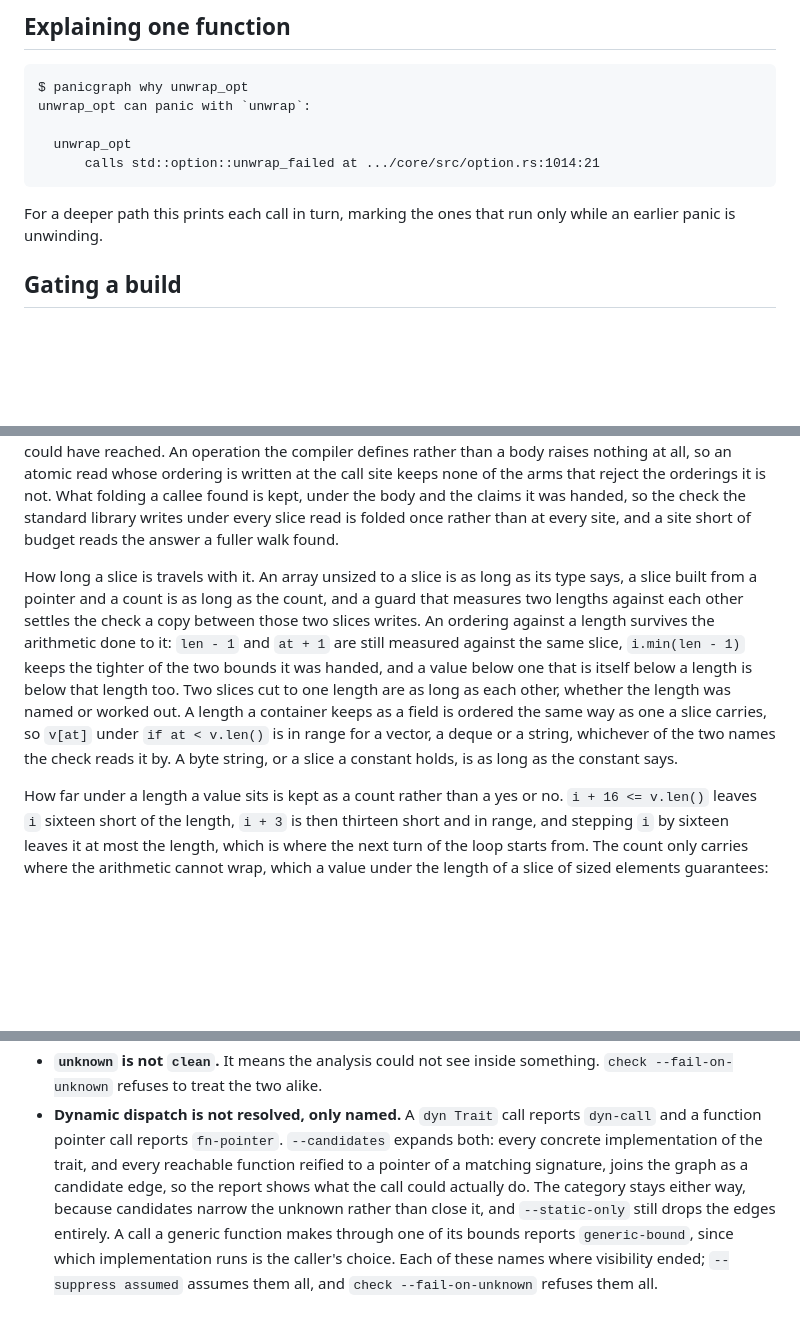
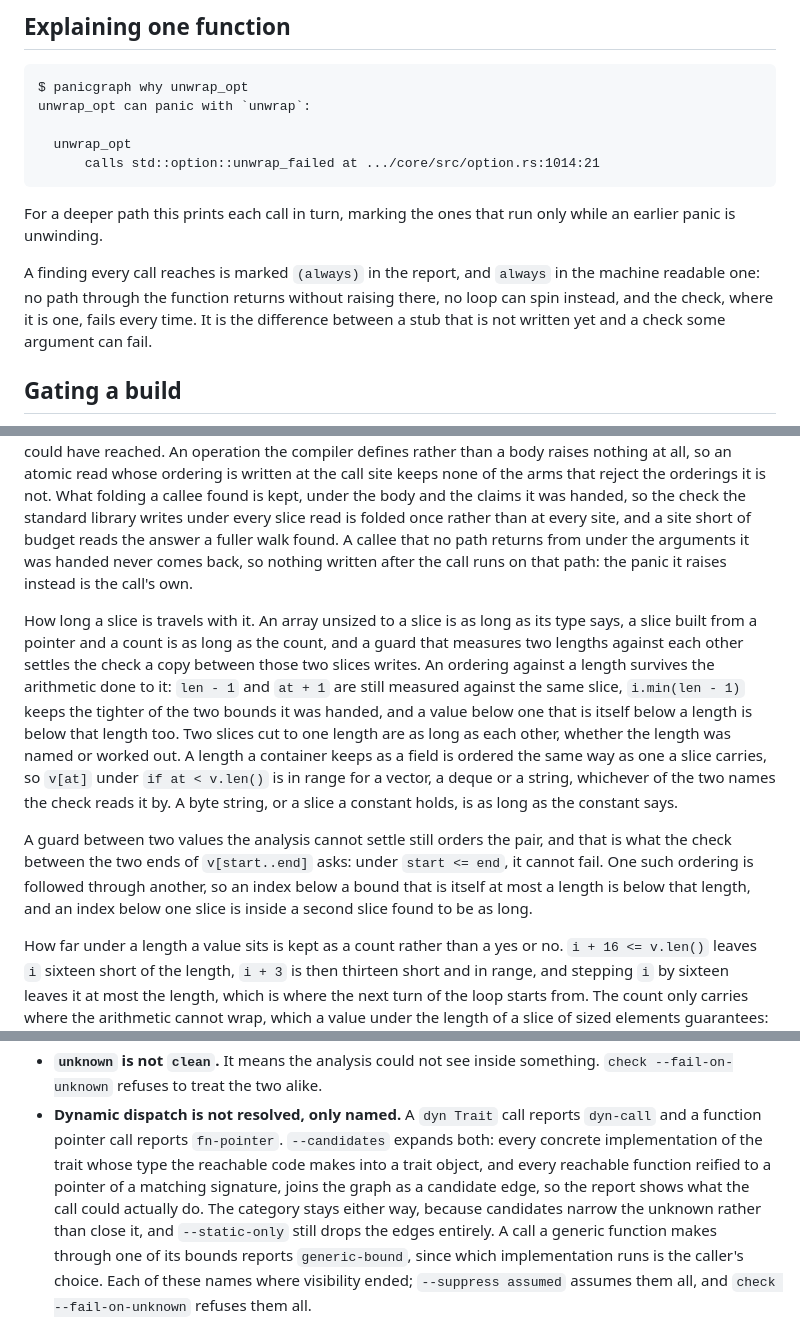
Before and after one commit to fereidani/panicgraph, a Markdown page: README.md, 3 parts joined by grey strips. Rendered like a GitHub page; blank space fills up the shorter version.

Commit message:
docs: describe relations between values, calls that cannot return, always, and narrowed candidates

```diff
--- a/README.md
+++ b/README.md
@@ -183,6 +183,12 @@ unwrap_opt can panic with `unwrap`:
 
 For a deeper path this prints each call in turn, marking the ones that run
 only while an earlier panic is unwinding.
+
+A finding every call reaches is marked `(always)` in the report, and
+`always` in the machine readable one: no path through the function returns
+without raising there, no loop can spin instead, and the check, where it is
+one, fails every time. It is the difference between a stub that is not
+written yet and a check some argument can fail.
 
 ## Gating a build
 
@@ -399,7 +405,10 @@ written at the call site keeps none of the arms that reject the orderings it
 is not. What folding a callee found is kept, under the body and the claims
 it was handed, so the check the standard library writes under every slice
 read is folded once rather than at every site, and a site short of budget
-reads the answer a fuller walk found.
+reads the answer a fuller walk found. A callee that no path returns from
+under the arguments it was handed never comes back, so nothing written
+after the call runs on that path: the panic it raises instead is the
+call's own.
 
 How long a slice is travels with it. An array unsized to a slice is as long
 as its type says, a slice built from a pointer and a count is as long as the
@@ -414,6 +423,13 @@ container keeps as a field is ordered the same way as one a slice carries,
 so `v[at]` under `if at < v.len()` is in range for a vector, a deque or a
 string, whichever of the two names the check reads it by. A byte string, or
 a slice a constant holds, is as long as the constant says.
+
+A guard between two values the analysis cannot settle still orders the
+pair, and that is what the check between the two ends of `v[start..end]`
+asks: under `start <= end`, it cannot fail. One such ordering is followed
+through another, so an index below a bound that is itself at most a length
+is below that length, and an index below one slice is inside a second slice
+found to be as long.
 
 How far under a length a value sits is kept as a count rather than a yes or
 no. `i + 16 <= v.len()` leaves `i` sixteen short of the length, `i + 3` is
@@ -481,10 +497,11 @@ Read these before trusting a clean result.
   something. `check --fail-on-unknown` refuses to treat the two alike.
 - **Dynamic dispatch is not resolved, only named.** A `dyn Trait` call
   reports `dyn-call` and a function pointer call reports `fn-pointer`.
-  `--candidates` expands both: every concrete implementation of the trait,
-  and every reachable function reified to a pointer of a matching
-  signature, joins the graph as a candidate edge, so the report shows what
-  the call could actually do. The category stays either way, because
+  `--candidates` expands both: every concrete implementation of the trait
+  whose type the reachable code makes into a trait object, and every
+  reachable function reified to a pointer of a matching signature, joins
+  the graph as a candidate edge, so the report shows what the call could
+  actually do. The category stays either way, because
   candidates narrow the unknown rather than close it, and `--static-only`
   still drops the edges entirely. A call a generic function makes through
   one of its bounds reports `generic-bound`, since which implementation
```
